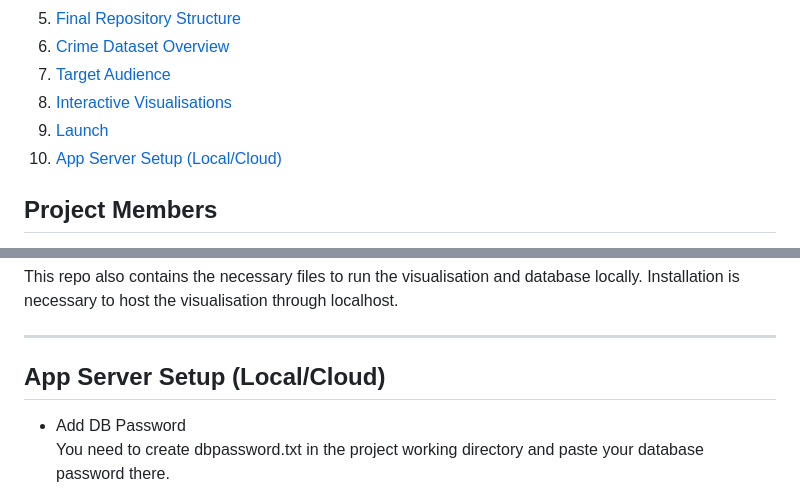
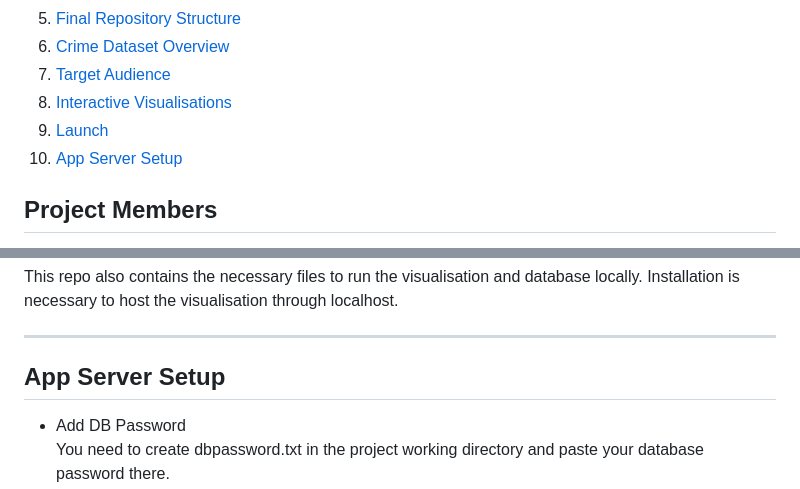
Before and after one commit to falconpunch082/la-crime-visualiser, a Markdown page: README.md, 2 parts joined by grey strips. Drawn GitHub-style.

```diff
--- a/README.md
+++ b/README.md
@@ -15,7 +15,7 @@
 7. [Target Audience](#target-audience)
 8. [Interactive Visualisations](#interactive-visualisations)
 9. [Launch](#launch)
-10. [App Server Setup (Local/Cloud)](#app-server-setup-(local/cloud))
+10. [App Server Setup](#app-server-setup)
 
 
 ## Project Members
@@ -217,7 +217,7 @@ This repo also contains the necessary files to run the visualisation and databas
 
 ---
 
-## App Server Setup (Local/Cloud)
+## App Server Setup
 
 + Add DB Password
     You need to create dbpassword.txt in the project working directory and paste your database password there.
```
